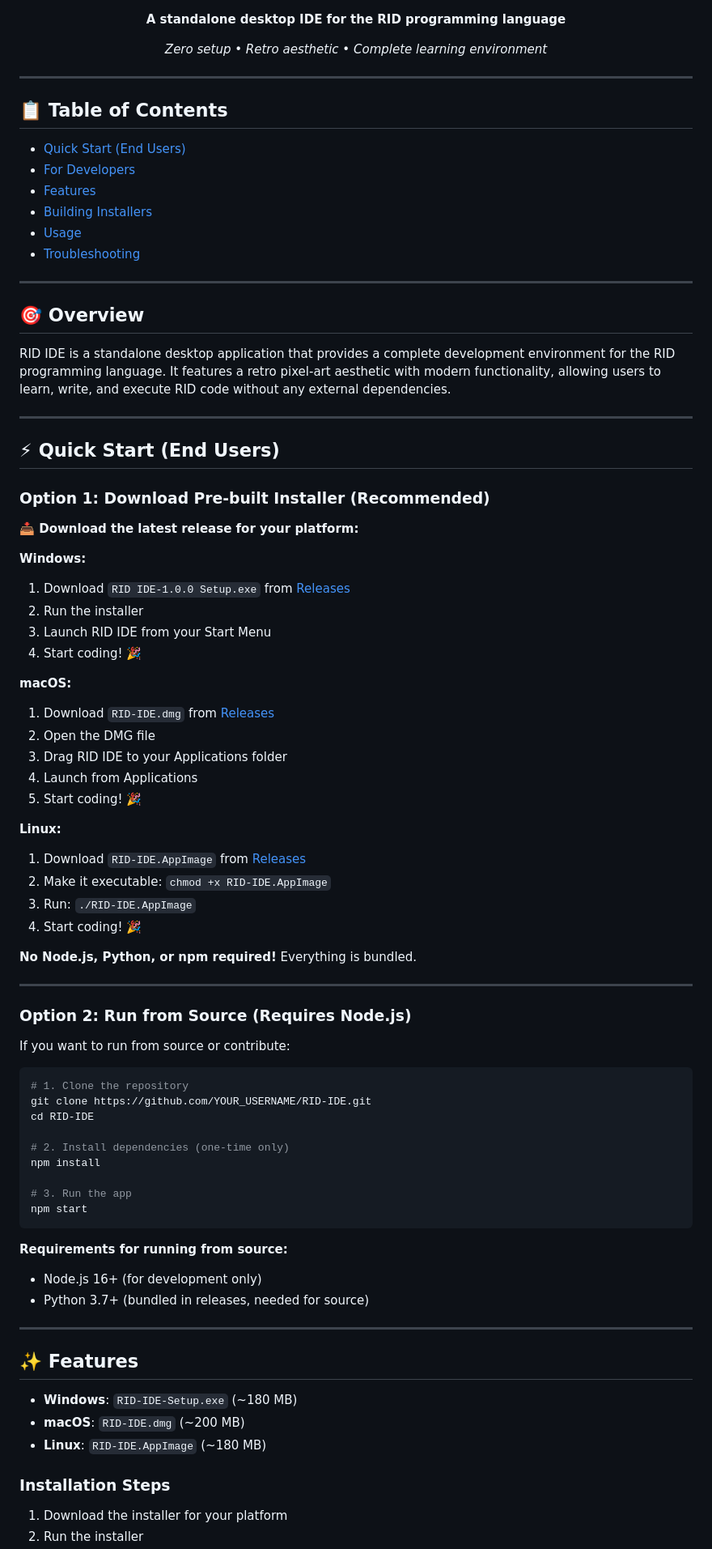
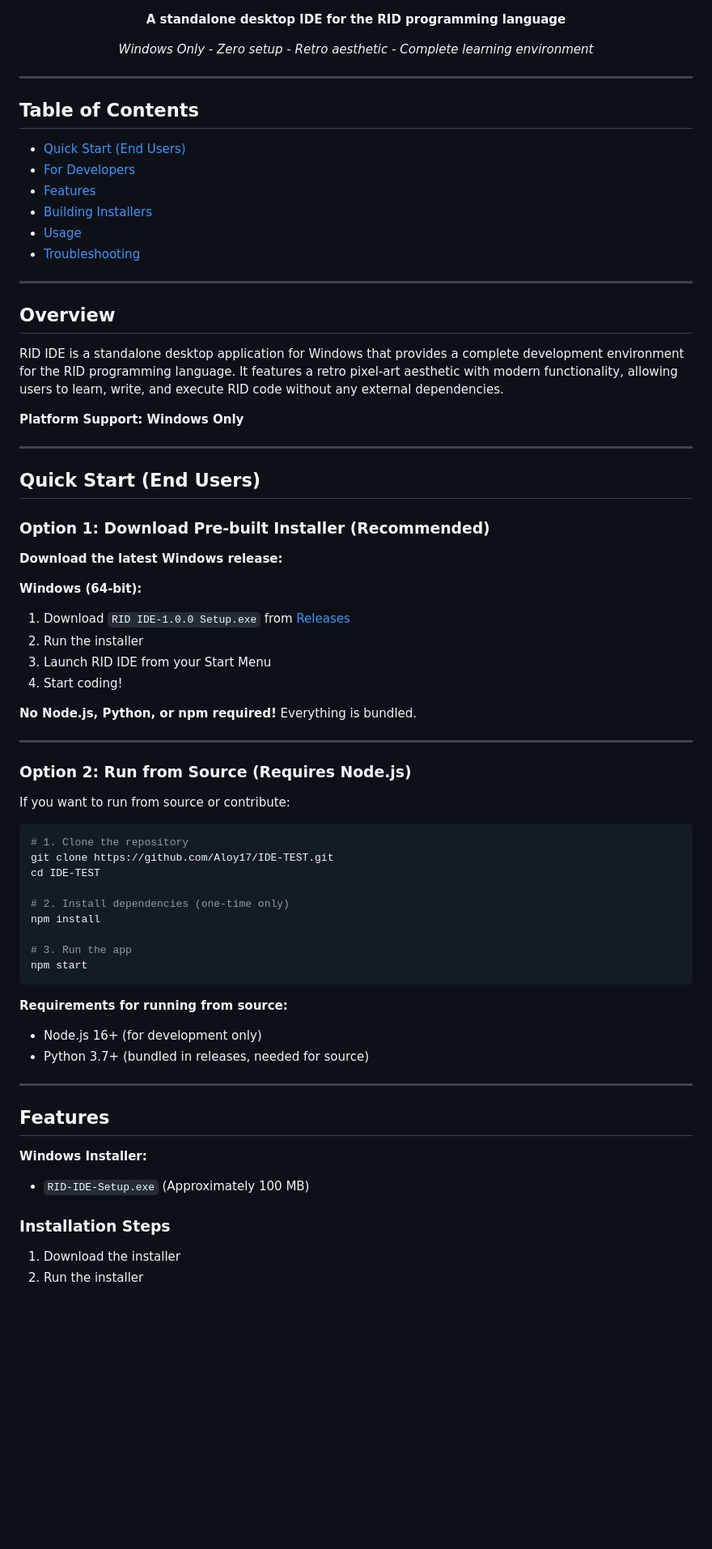
Before and after one commit to Aloy17/IDE-TEST, a Markdown page: README.md, the part around one of its changes. Shown at 81% size. Rendered like a GitHub page; blank space fills up the shorter version.

Commit message:
Update documentation: Specify Windows-only platform and remove emojis

````diff
--- a/README.md
+++ b/README.md
@@ -8,11 +8,11 @@
 
 **A standalone desktop IDE for the RID programming language**
 
-*Zero setup • Retro aesthetic • Complete learning environment*
+*Windows Only - Zero setup - Retro aesthetic - Complete learning environment*
 
 </div>
 
 ---
 
-## 📋 Table of Contents
+## Table of Contents
 
@@ -25,36 +25,25 @@
 
 ---
 
-## 🎯 Overview
+## Overview
 
-RID IDE is a standalone desktop application that provides a complete development environment for the RID programming language. It features a retro pixel-art aesthetic with modern functionality, allowing users to learn, write, and execute RID code without any external dependencies.
+RID IDE is a standalone desktop application for Windows that provides a complete development environment for the RID programming language. It features a retro pixel-art aesthetic with modern functionality, allowing users to learn, write, and execute RID code without any external dependencies.
+
+**Platform Support: Windows Only**
 
 ---
 
-## ⚡ Quick Start (End Users)
+## Quick Start (End Users)
 
 ### Option 1: Download Pre-built Installer (Recommended)
 
-**📥 Download the latest release for your platform:**
+**Download the latest Windows release:**
 
-**Windows:**
+**Windows (64-bit):**
 1. Download `RID IDE-1.0.0 Setup.exe` from [Releases](https://github.com/Aloy17/IDE-TEST/releases/latest)
 2. Run the installer
 3. Launch RID IDE from your Start Menu
-4. Start coding! 🎉
-
-**macOS:**
-1. Download `RID-IDE.dmg` from [Releases](https://github.com/Aloy17/IDE-TEST/releases/latest)
-2. Open the DMG file
-3. Drag RID IDE to your Applications folder
-4. Launch from Applications
-5. Start coding! 🎉
-
-**Linux:**
-1. Download `RID-IDE.AppImage` from [Releases](https://github.com/Aloy17/IDE-TEST/releases/latest)
-2. Make it executable: `chmod +x RID-IDE.AppImage`
-3. Run: `./RID-IDE.AppImage`
-4. Start coding! 🎉
+4. Start coding!
 
 **No Node.js, Python, or npm required!** Everything is bundled.
 
@@ -66,8 +55,8 @@ If you want to run from source or contribute:
 
 ```bash
 # 1. Clone the repository
-git clone https://github.com/YOUR_USERNAME/RID-IDE.git
-cd RID-IDE
+git clone https://github.com/Aloy17/IDE-TEST.git
+cd IDE-TEST
 
 # 2. Install dependencies (one-time only)
 npm install
@@ -82,13 +71,12 @@ npm start
 
 ---
 
-## ✨ Features
+## Features
 
-- **Windows**: `RID-IDE-Setup.exe` (~180 MB)
-- **macOS**: `RID-IDE.dmg` (~200 MB)
-- **Linux**: `RID-IDE.AppImage` (~180 MB)
+**Windows Installer:**
+- `RID-IDE-Setup.exe` (Approximately 100 MB)
 
 ### Installation Steps
 
-1. Download the installer for your platform
+1. Download the installer
 2. Run the installer
````
Also changed, not shown: other parts of README.md (+27 -38 lines), QUICKSTART.md (+370 -179 lines).
